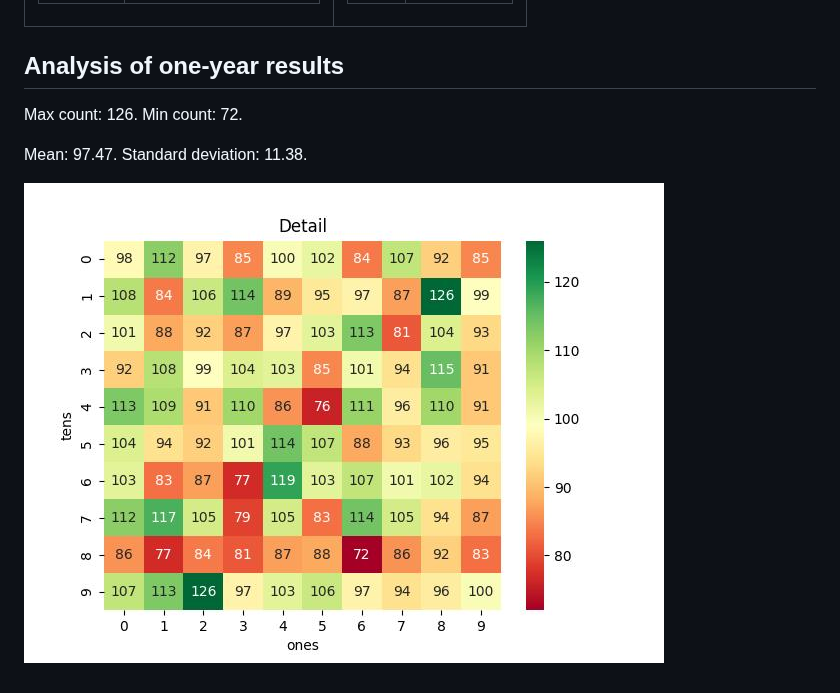
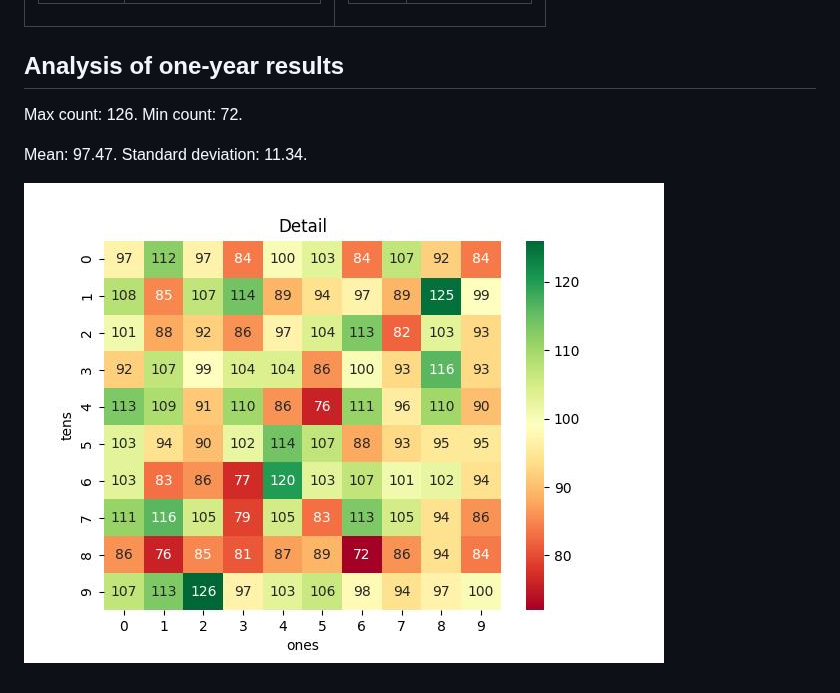
Before and after one commit to khiemdoan/vietnam-lottery-xsmb-analysis, a Markdown page: README.md, the part around one of its changes. GitHub-like rendering; pictures changed too: images/heatmap.jpg.

```diff
--- a/README.md
+++ b/README.md
@@ -10,6 +10,6 @@ Using GitHub Action to automatically fetch and analyze results of the Vietnam lo
 
 Max count: 126. Min count: 72.
 
-Mean: 97.47. Standard deviation: 11.38.
+Mean: 97.47. Standard deviation: 11.34.
 
 ![Heatmap](images/heatmap.jpg)
```
Also changed, not shown: other parts of README.md (+1 -1 lines), 2 other files.
